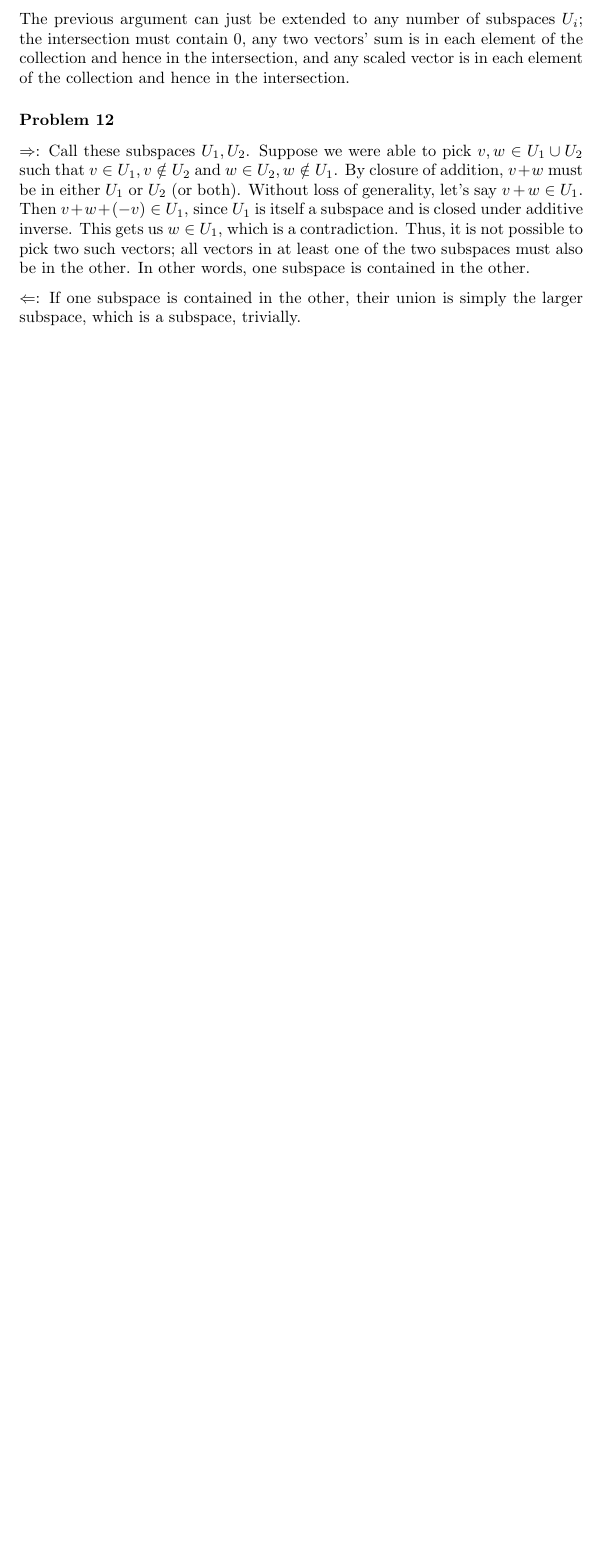
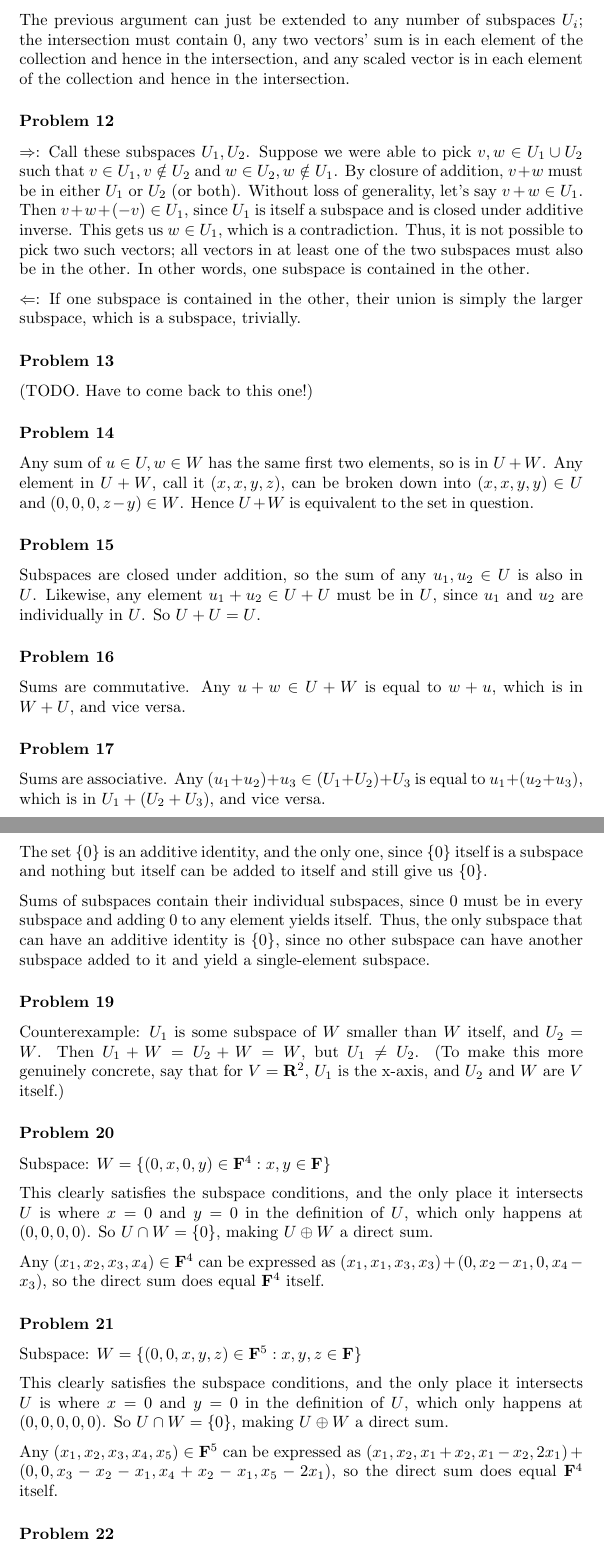
Before and after one commit to andrewblim/math-homework, a LaTeX document (axler/ch1.tex): part of page 7 of 7 before the commit and two parts of pages 7 and 8 of 9 after it, the two joined at a grey line, cut so that both start at the same text, the shorter picture padded with empty space. Compiled offline with pdfLaTeX.

Commit message:
Axler all of chapter 1.C except for problem 13
Stuck on this one! I'll have to come back to it.

```diff
--- a/axler/ch1.tex
+++ b/axler/ch1.tex
@@ -342,3 +342,72 @@ also be in the other. In other words, one subspace is contained in the other.
 $\Leftarrow$: If one subspace is contained in the other, their union is simply
 the larger subspace, which is a subspace, trivially.
 
+\problem{13}
+
+(TODO. Have to come back to this one!)
+
+\problem{14}
+
+Any sum of $u \in U, w \in W$ has the same first two elements, so is in $U + W$.
+Any element in $U + W$, call it $(x, x, y, z)$, can be broken down into $(x, x,
+y, y) \in U$ and $(0, 0, 0, z-y) \in W$. Hence $U + W$ is equivalent to the set
+in question.
+
+\problem{15}
+
+Subspaces are closed under addition, so the sum of any $u_1, u_2 \in U$ is also
+in $U$. Likewise, any element $u_1 + u_2 \in U + U$ must be in $U$, since $u_1$
+and $u_2$ are individually in $U$. So $U + U = U$.
+
+\problem{16}
+
+Sums are commutative. Any $u + w \in U + W$ is equal to $w + u$, which is in $W
++ U$, and vice versa.
+
+\problem{17}
+
+Sums are associative. Any $(u_1 + u_2) + u_3 \in (U_1 + U_2) + U_3$ is equal to
+$u_1 + (u_2 + u_3)$, which is in $U_1 + (U_2 + U_3)$, and vice versa.
+
+\problem{18}
+
+The set $\{0\}$ is an additive identity, and the only one, since $\{0\}$ itself
+is a subspace and nothing but itself can be added to itself and still give us
+$\{0\}$.
+
+Sums of subspaces contain their individual subspaces, since 0 must be in every
+subspace and adding 0 to any element yields itself. Thus, the only subspace that
+can have an additive identity is $\{0\}$, since no other subspace can have
+another subspace added to it and yield a single-element subspace.
+
+\problem{19}
+
+Counterexample: $U_1$ is some subspace of $W$ smaller than $W$ itself, and $U_2
+= W$. Then $U_1 + W = U_2 + W = W$, but $U_1 \neq U_2$. (To make this more
+genuinely concrete, say that for $V = \real^2$, $U_1$ is the x-axis, and $U_2$
+and $W$ are $V$ itself.)
+
+\problem{20}
+
+Subspace: $W = \{(0, x, 0, y) \in \field^4 : x, y \in \field \}$
+
+This clearly satisfies the subspace conditions, and the only place it intersects
+$U$ is where $x = 0$ and $y = 0$ in the definition of $U$, which only happens at
+$(0,0,0,0)$. So $U \cap W = \{0\}$, making $U \oplus W$ a direct sum.
+
+Any $(x_1, x_2, x_3, x_4) \in \field^4$ can be expressed as $(x_1, x_1, x_3,
+x_3) + (0, x_2-x_1, 0, x_4-x_3)$, so the direct sum does equal $\field^4$ itself.
+
+\problem{21}
+
+Subspace: $W = \{(0, 0, x, y, z) \in \field^5 : x, y, z \in \field \}$
+
+This clearly satisfies the subspace conditions, and the only place it intersects
+$U$ is where $x = 0$ and $y = 0$ in the definition of $U$, which only happens at
+$(0,0,0,0,0)$. So $U \cap W = \{0\}$, making $U \oplus W$ a direct sum.
+
+Any $(x_1, x_2, x_3, x_4, x_5) \in \field^5$ can be expressed as $(x_1, x_2, x_1
++ x_2, x_1 - x_2, 2x_1) + (0, 0, x_3 - x_2 - x_1, x_4 + x_2 - x_1, x_5 - 2x_1)$,
+so the direct sum does equal $\field^4$ itself.
+
+\problem{22}
```
Also changed, not shown: axler/ch1.tex (36 more changed lines).
